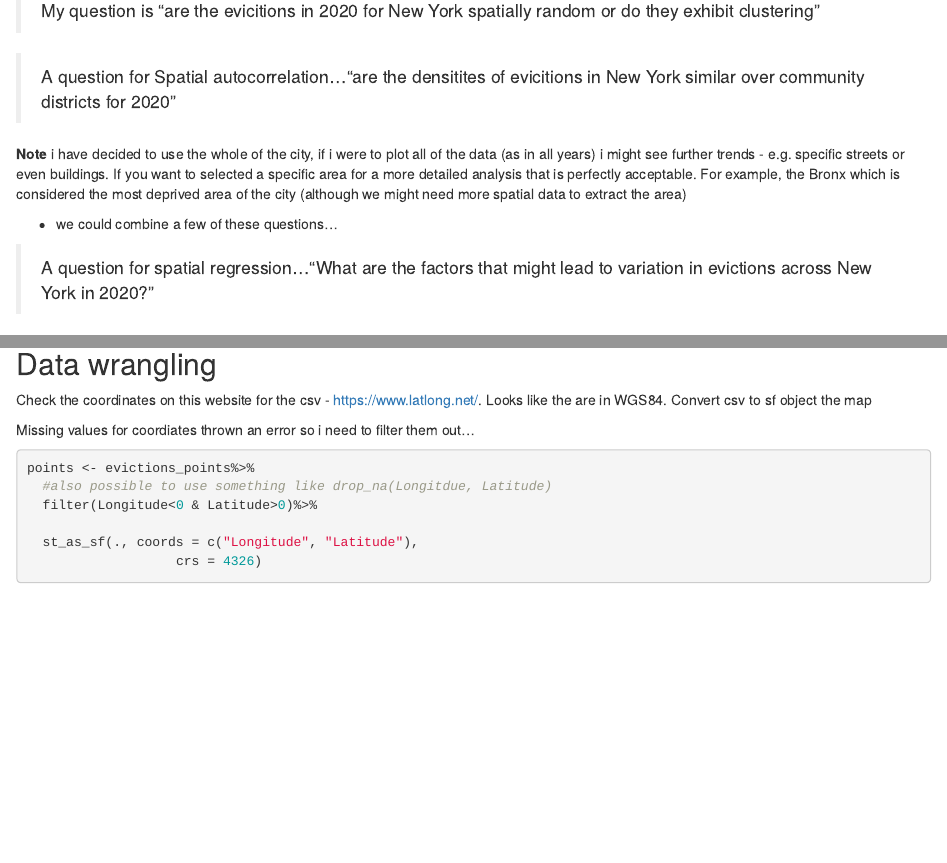
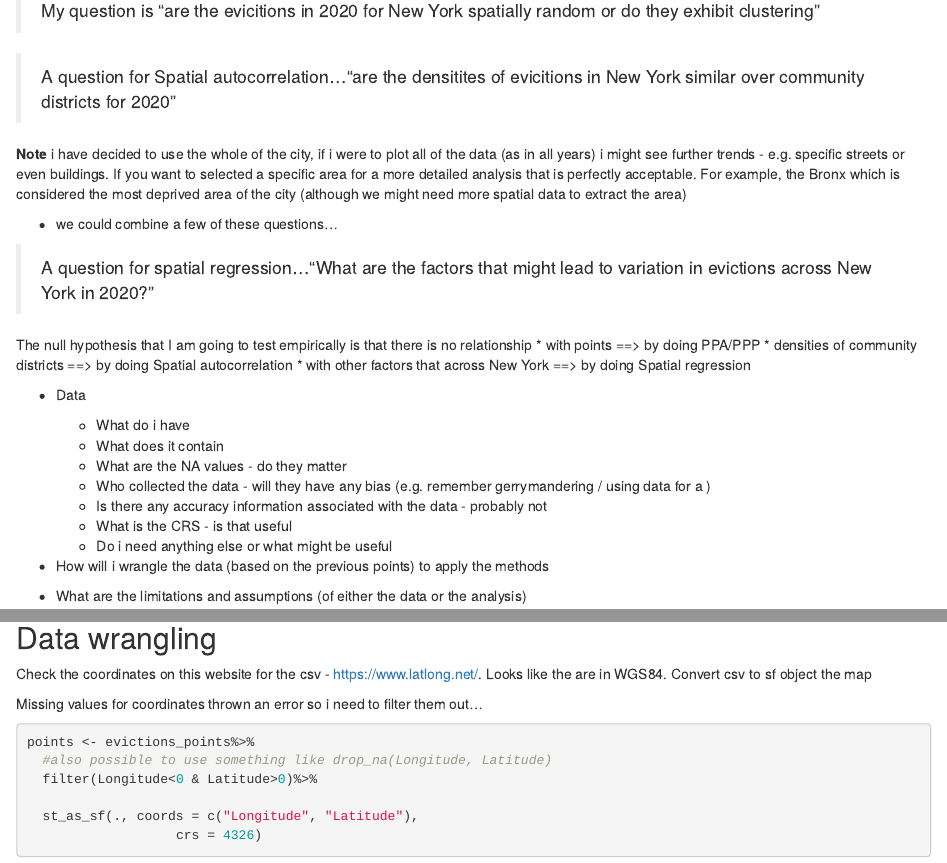
Before and after one commit to fajrunwm/w8, an R Markdown document (exam_response_eviction_cluster.Rmd): the page in a window 1100 px wide, from 570 px down, and a second part further down, joined at a grey line. Rendered offline with R 4.5, knitr and Pandoc, with nearby package versions; some code elsewhere in the file could not run offline; column names are cleaned by a stand-in for the janitor package.

Commit message:
going through the code

````diff
--- a/exam_response_eviction_cluster.Rmd
+++ b/exam_response_eviction_cluster.Rmd
@@ -35,3 +35,6 @@ WRITE A PROJECT SCOPE (we will cover this in the next few weeks in more detail)
 > A question for spatial regression..."What are the factors that might lead to variation in evictions across New York in 2020?"
 
 The null hypothesis that I am going to test empirically is that there is no relationship
+  * with points ==> by doing PPA/PPP
+  * densities of community districts ==> by doing Spatial autocorrelation
+  * with other factors that across New York ==> by doing Spatial regression
@@ -85,21 +86,20 @@ Datatypelist <- evictions_points %>%
 
 Datatypelist
 ```
+
 ## Data wrangling
 
 Check the coordinates on this website for the csv - https://www.latlong.net/. Looks like the are in WGS84. Convert csv to sf object the map
 
-Missing values for coordiates thrown an error so i need to filter them out...
+Missing values for coordinates thrown an error so i need to filter them out...
 
 ```{r}
 points <- evictions_points%>%
-  #also possible to use something like drop_na(Longitdue, Latitude)
+  #also possible to use something like drop_na(Longitude, Latitude)
   filter(Longitude<0 & Latitude>0)%>%
 
   st_as_sf(., coords = c("Longitude", "Latitude"),
                    crs = 4326)
-
-
 ```
 
 64214 features now from 71,040 in the original dataset.
````
Also changed, not shown: exam_response_eviction_cluster.Rmd (10 more changed lines).
